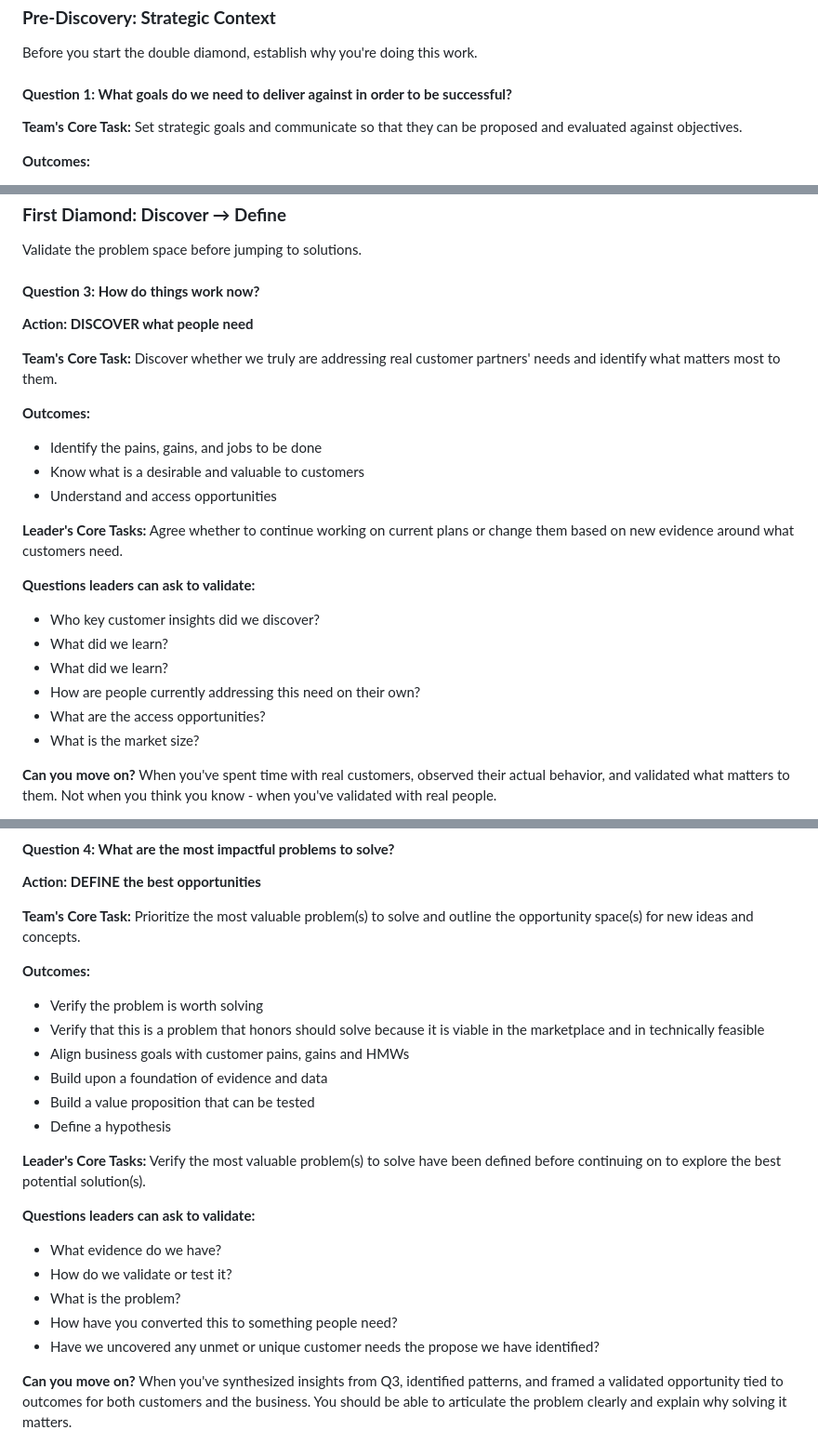
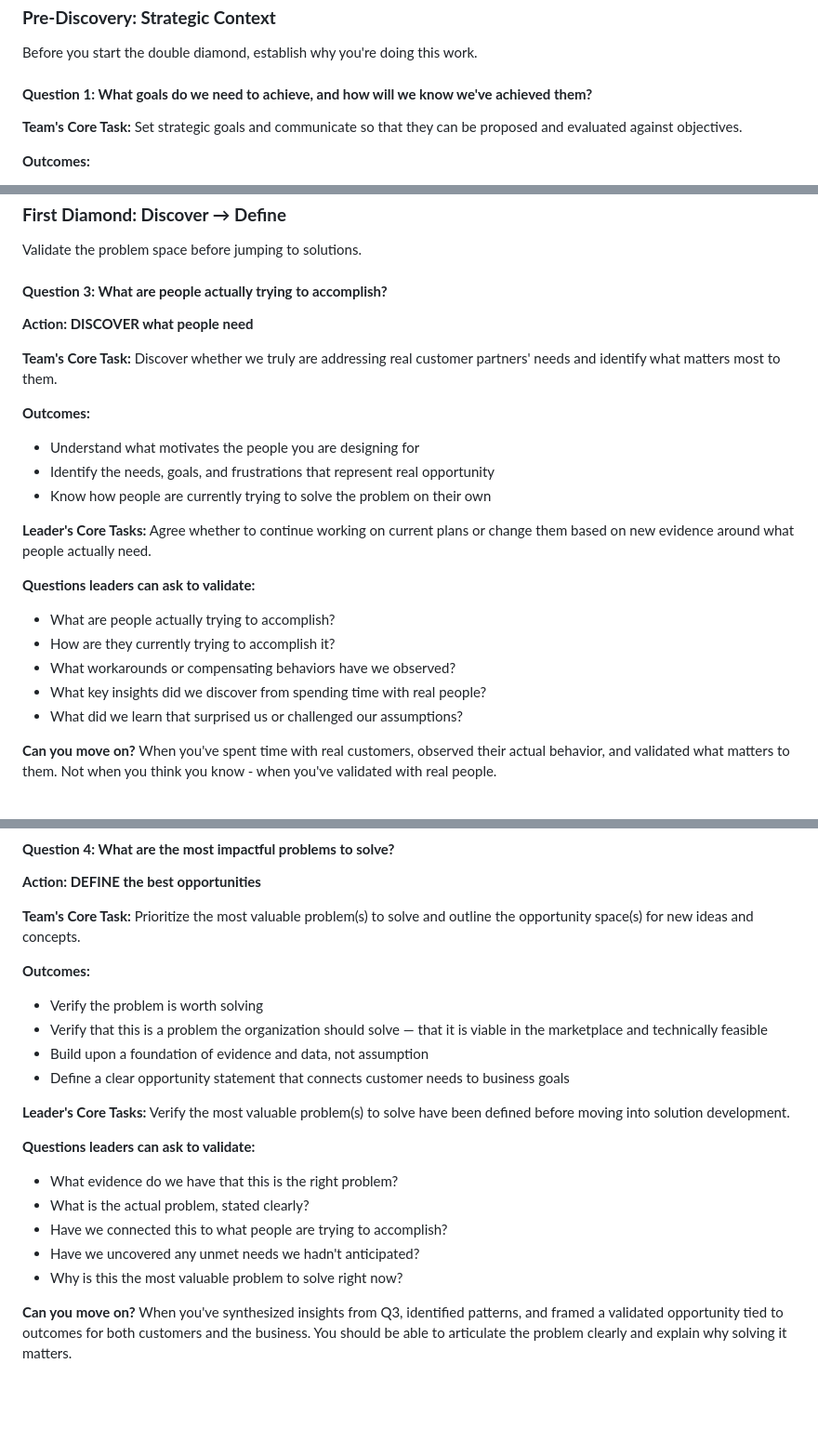
Before and after one commit to whatcouldbe/diamonds, a Markdown page: navigation/10-questions-process.md, 3 parts joined by grey strips. Shown at 93% size. Rendered like a GitHub page; blank space fills up the shorter version.

```diff
--- a/navigation/10-questions-process.md
+++ b/navigation/10-questions-process.md
@@ -24,7 +24,7 @@ The questions are process-agnostic. They apply regardless of methodology — Dou
 
 Before you start the double diamond, establish why you're doing this work.
 
-#### **Question 1: What goals do we need to deliver against in order to be successful?**
+#### **Question 1: What goals do we need to achieve, and how will we know we've achieved them?**
 
 **Team's Core Task:** Set strategic goals and communicate so that they can be proposed and evaluated against objectives.
 
@@ -71,26 +71,25 @@ Before you start the double diamond, establish why you're doing this work.
 
 Validate the problem space before jumping to solutions.
 
-#### **Question 3: How do things work now?**
+#### **Question 3: What are people actually trying to accomplish?**
 
 **Action: DISCOVER what people need**
 
 **Team's Core Task:** Discover whether we truly are addressing real customer partners' needs and identify what matters most to them.
 
 **Outcomes:**
-- Identify the pains, gains, and jobs to be done
-- Know what is a desirable and valuable to customers
-- Understand and access opportunities
+- Understand what motivates the people you are designing for
+- Identify the needs, goals, and frustrations that represent real opportunity
+- Know how people are currently trying to solve the problem on their own
 
-**Leader's Core Tasks:** Agree whether to continue working on current plans or change them based on new evidence around what customers need.
+**Leader's Core Tasks:** Agree whether to continue working on current plans or change them based on new evidence around what people actually need.
 
 **Questions leaders can ask to validate:**
-- Who key customer insights did we discover?
-- What did we learn?
-- What did we learn?
-- How are people currently addressing this need on their own?
-- What are the access opportunities?
-- What is the market size?
+- What are people actually trying to accomplish?
+- How are they currently trying to accomplish it?
+- What workarounds or compensating behaviors have we observed?
+- What key insights did we discover from spending time with real people?
+- What did we learn that surprised us or challenged our assumptions?
 
 **Can you move on?** When you've spent time with real customers, observed their actual behavior, and validated what matters to them. Not when you think you know - when you've validated with real people.
 
@@ -106,20 +105,18 @@ Validate the problem space before jumping to solutions.
 
 **Outcomes:**
 - Verify the problem is worth solving
-- Verify that this is a problem that honors should solve because it is viable in the marketplace and in technically feasible
-- Align business goals with customer pains, gains and HMWs
-- Build upon a foundation of evidence and data
-- Build a value proposition that can be tested
-- Define a hypothesis
+- Verify that this is a problem the organization should solve — that it is viable in the marketplace and technically feasible
+- Build upon a foundation of evidence and data, not assumption
+- Define a clear opportunity statement that connects customer needs to business goals
 
-**Leader's Core Tasks:** Verify the most valuable problem(s) to solve have been defined before continuing on to explore the best potential solution(s).
+**Leader's Core Tasks:** Verify the most valuable problem(s) to solve have been defined before moving into solution development.
 
 **Questions leaders can ask to validate:**
-- What evidence do we have?
-- How do we validate or test it?
-- What is the problem?
-- How have you converted this to something people need?
-- Have we uncovered any unmet or unique customer needs the propose we have identified?
+- What evidence do we have that this is the right problem?
+- What is the actual problem, stated clearly?
+- Have we connected this to what people are trying to accomplish?
+- Have we uncovered any unmet needs we hadn't anticipated?
+- Why is this the most valuable problem to solve right now?
 
 **Can you move on?** When you've synthesized insights from Q3, identified patterns, and framed a validated opportunity tied to outcomes for both customers and the business. You should be able to articulate the problem clearly and explain why solving it matters.
 
```
Also changed, not shown: other parts of navigation/10-questions-process.md (+39 -36 lines).
